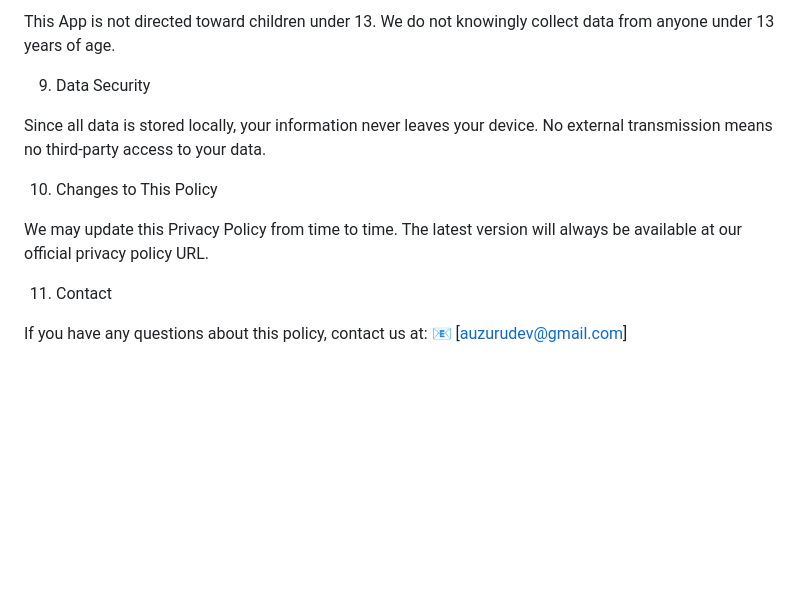
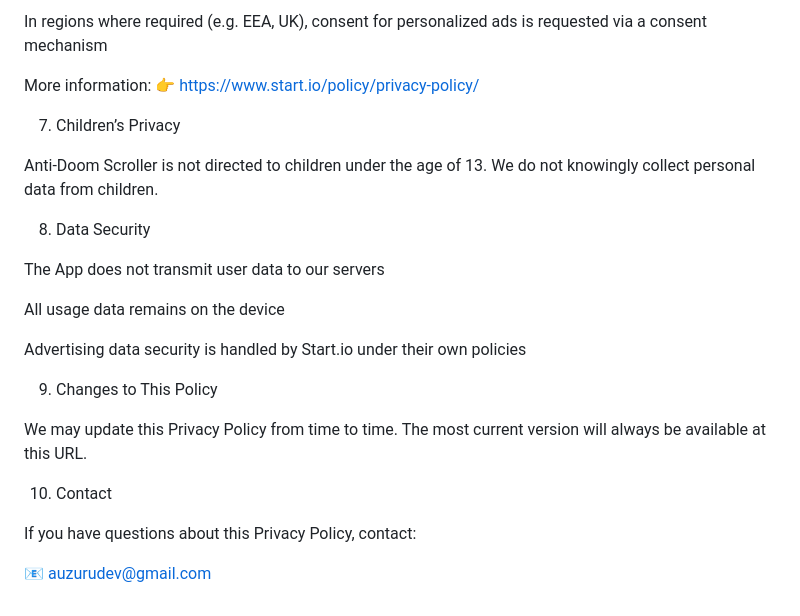
Before and after one commit to auzurudev/auzuru-Antidoomscroller-privacy, a Markdown page: privacy-policy.md, the part around the change printed below. Drawn GitHub-style; blank space fills up the shorter version.

```diff
--- a/privacy-policy.md
+++ b/privacy-policy.md
@@ -72,18 +102,29 @@ We use a Consent Management Platform (CMP) to obtain user consent for personaliz
 
-This App is not directed toward children under 13.
-We do not knowingly collect data from anyone under 13 years of age.
+In regions where required (e.g. EEA, UK), consent for personalized ads is requested via a consent mechanism
 
-9. Data Security
+More information:
+👉 https://www.start.io/policy/privacy-policy/
 
-Since all data is stored locally, your information never leaves your device.
-No external transmission means no third-party access to your data.
+7. Children’s Privacy
 
-10. Changes to This Policy
+Anti-Doom Scroller is not directed to children under the age of 13.
+We do not knowingly collect personal data from children.
+
+8. Data Security
+
+The App does not transmit user data to our servers
+
+All usage data remains on the device
+
+Advertising data security is handled by Start.io under their own policies
+
+9. Changes to This Policy
 
 We may update this Privacy Policy from time to time.
-The latest version will always be available at our official privacy policy URL.
+The most current version will always be available at this URL.
 
-11. Contact
+10. Contact
 
-If you have any questions about this policy, contact us at:
-📧 [auzurudev@gmail.com]
+If you have questions about this Privacy Policy, contact:
+
+📧 auzurudev@gmail.com
```
Also changed, not shown: other parts of privacy-policy.md (+62 -32 lines).
